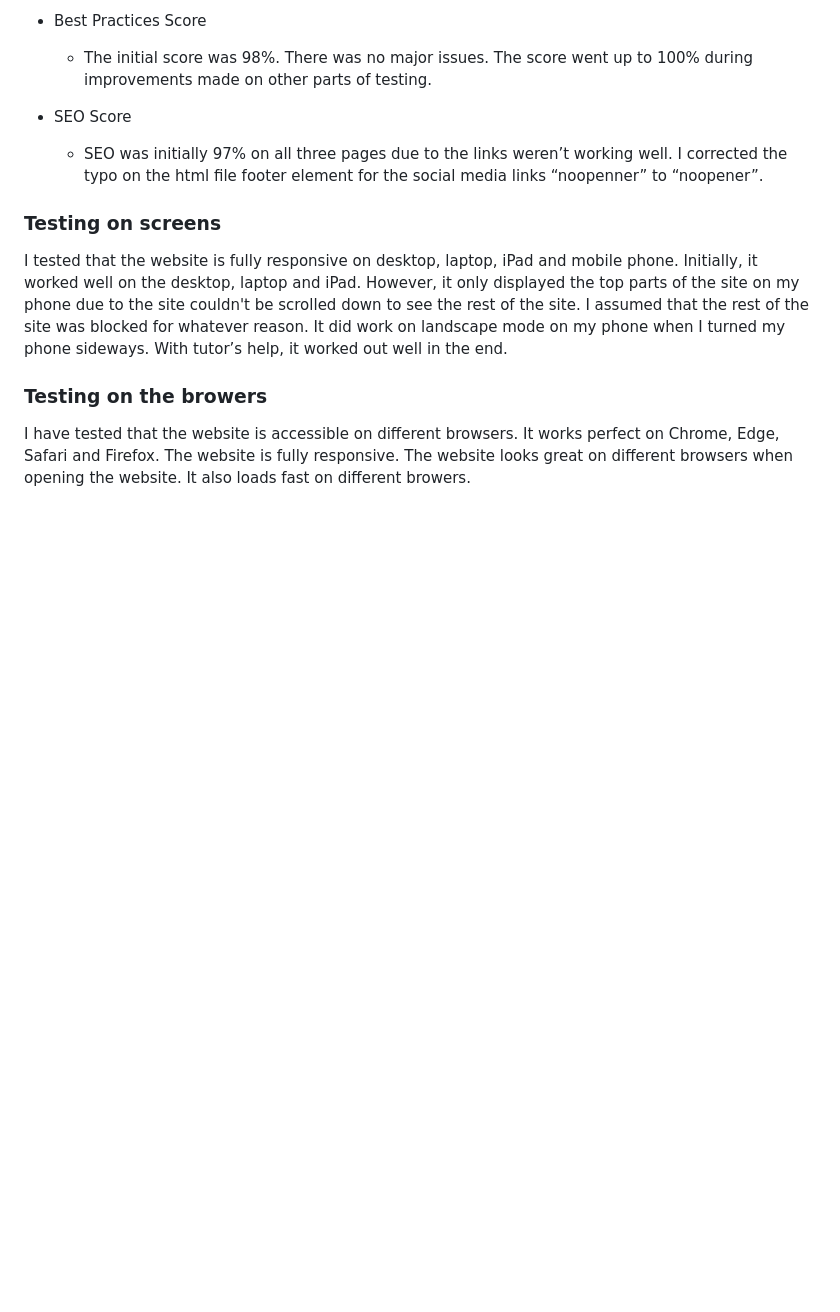
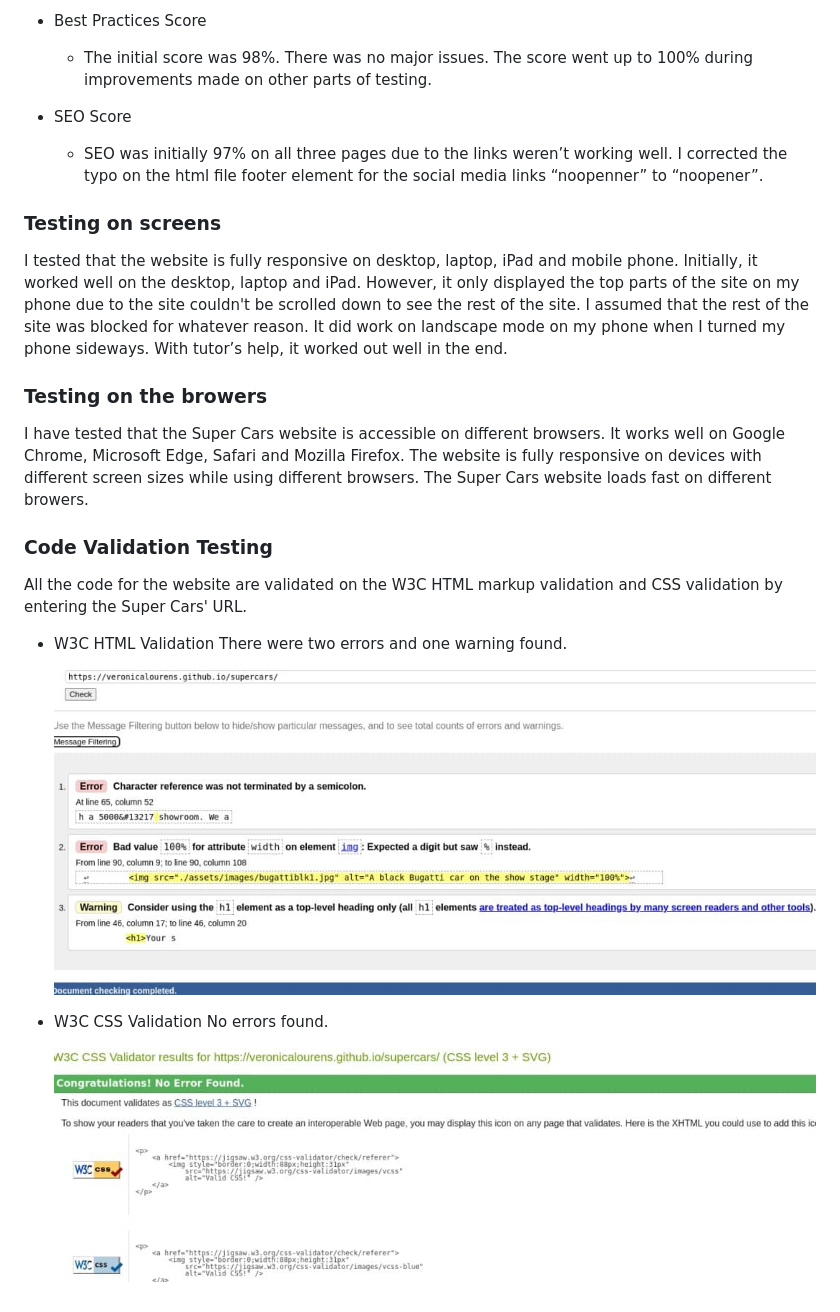
Before and after one commit to VeronicaLourens/portfolio-1, a Markdown page: README.md, the part around the change. Rendered like a GitHub page; pictures changed too: assets/images/w3cCSS.jpg (added), assets/images/w3check.jpg (added); blank space fills up the shorter version.

Commit message:
Update the content of testing on the browsers and add a summary of W3C code validation with screenshots.

```diff
--- a/README.md
+++ b/README.md
@@ -129,4 +129,18 @@ I tested the website on Chrome Incognito window using Lighthouse on dev tools fo
 I tested that the website is fully responsive on desktop, laptop, iPad and mobile phone. Initially, it worked well on the desktop, laptop and iPad. However, it only displayed the top parts of the site on my phone due to the site couldn't be scrolled down to see the rest of the site. I assumed that the rest of the site was blocked for whatever reason. It did work on landscape mode on my phone when I turned my phone sideways. With tutor’s help, it worked out well in the end.
 
 ### Testing on the browers
-I have tested that the website is accessible on different browsers. It works perfect on Chrome, Edge, Safari and Firefox. The website is fully responsive. The website looks great on different browsers when opening the website. It also loads fast on different browers.
+I have tested that the Super Cars website is accessible on different browsers. It works well on Google Chrome, Microsoft Edge, Safari and Mozilla Firefox. The website is fully responsive on devices with different screen sizes while using different browsers. The Super Cars website loads fast on different browers.
+
+### Code Validation Testing
+
+All the code for the website are validated on the W3C HTML markup validation and CSS validation by entering the Super Cars' URL.
+
+* W3C HTML Validation
+  There were two errors and one warning found.
+
+  ![W3C HTML validation result](assets/images/w3check.jpg)
+
+* W3C CSS Validation
+  No errors found.
+
+  ![W3C CSS validation result](assets/images/w3cCSS.jpg)
```
Also changed, not shown: assets/images/responsive.jpg.
